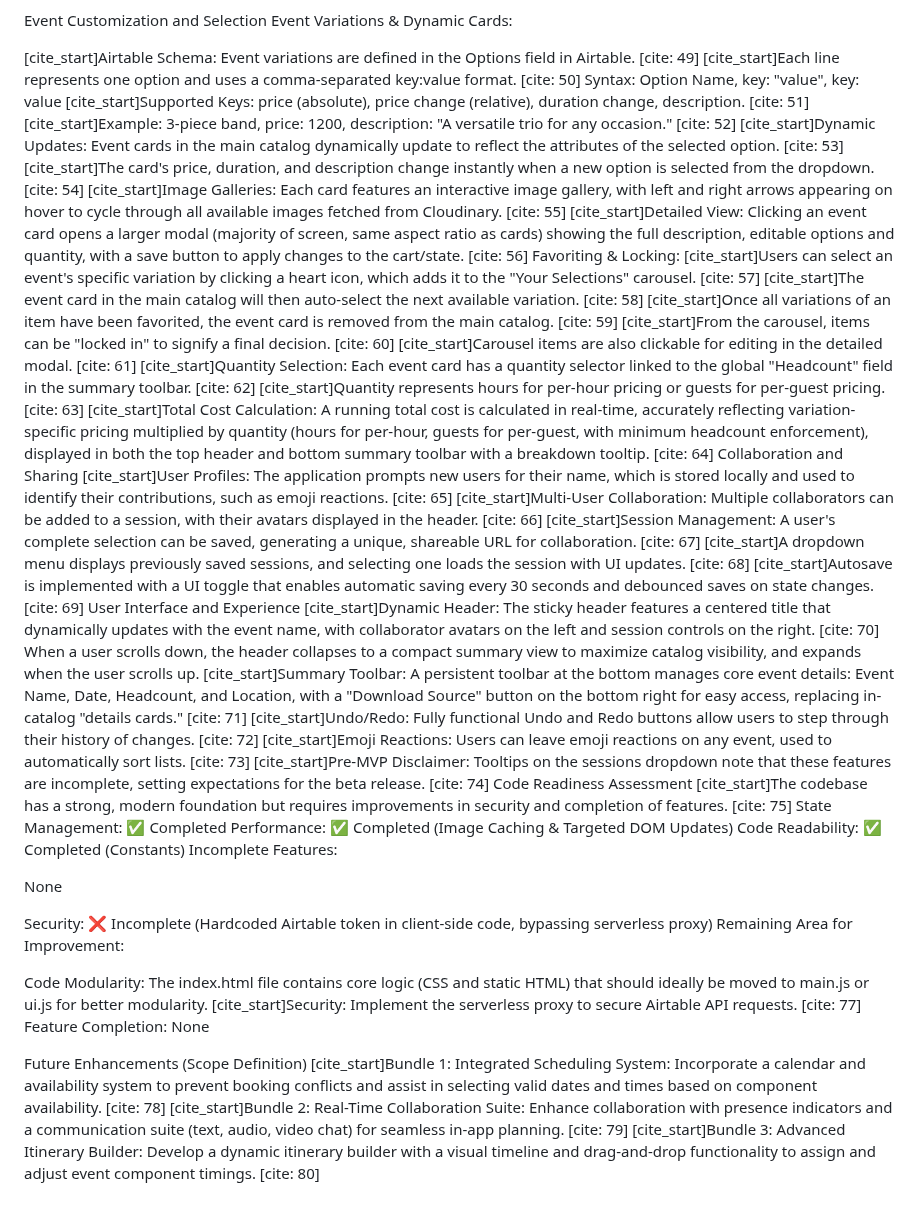
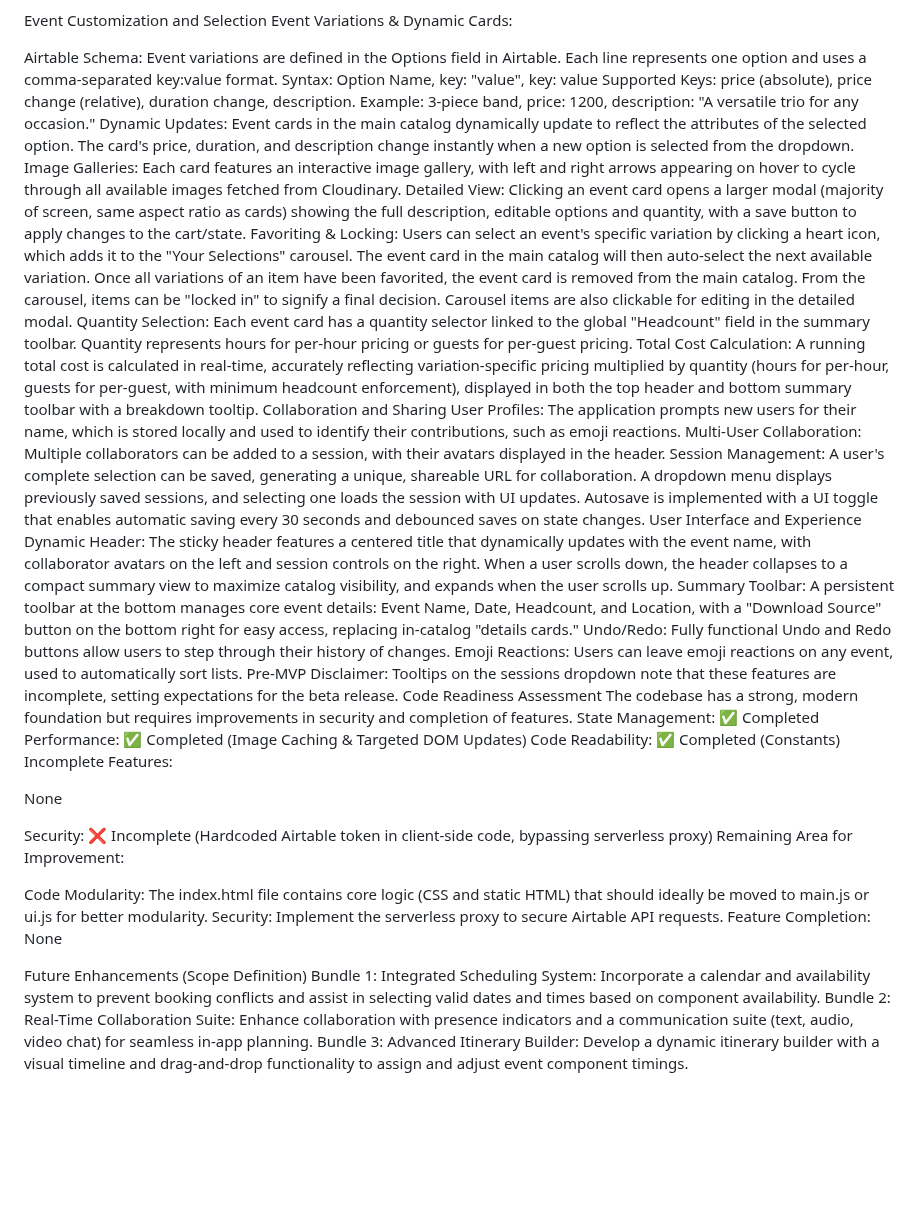
Before and after one commit to tylermystery/builder, a Markdown page: spec_sheet.md, the part around one of its changes. GitHub-like rendering; blank space fills up the shorter version.

```diff
--- a/spec_sheet.md
+++ b/spec_sheet.md
@@ -138,38 +138,38 @@ Filtering and Sorting
 Event Customization and Selection
 Event Variations & Dynamic Cards:
 
-[cite_start]Airtable Schema: Event variations are defined in the Options field in Airtable. [cite: 49]
-[cite_start]Each line represents one option and uses a comma-separated key:value format. [cite: 50]
+Airtable Schema: Event variations are defined in the Options field in Airtable.
+Each line represents one option and uses a comma-separated key:value format.
 Syntax: Option Name, key: "value", key: value
-[cite_start]Supported Keys: price (absolute), price change (relative), duration change, description. [cite: 51]
-[cite_start]Example: 3-piece band, price: 1200, description: "A versatile trio for any occasion." [cite: 52]
-[cite_start]Dynamic Updates: Event cards in the main catalog dynamically update to reflect the attributes of the selected option. [cite: 53]
-[cite_start]The card's price, duration, and description change instantly when a new option is selected from the dropdown. [cite: 54]
-[cite_start]Image Galleries: Each card features an interactive image gallery, with left and right arrows appearing on hover to cycle through all available images fetched from Cloudinary. [cite: 55]
-[cite_start]Detailed View: Clicking an event card opens a larger modal (majority of screen, same aspect ratio as cards) showing the full description, editable options and quantity, with a save button to apply changes to the cart/state. [cite: 56]
+Supported Keys: price (absolute), price change (relative), duration change, description.
+Example: 3-piece band, price: 1200, description: "A versatile trio for any occasion."
+Dynamic Updates: Event cards in the main catalog dynamically update to reflect the attributes of the selected option.
+The card's price, duration, and description change instantly when a new option is selected from the dropdown.
+Image Galleries: Each card features an interactive image gallery, with left and right arrows appearing on hover to cycle through all available images fetched from Cloudinary.
+Detailed View: Clicking an event card opens a larger modal (majority of screen, same aspect ratio as cards) showing the full description, editable options and quantity, with a save button to apply changes to the cart/state.
 Favoriting & Locking:
-[cite_start]Users can select an event's specific variation by clicking a heart icon, which adds it to the "Your Selections" carousel. [cite: 57]
-[cite_start]The event card in the main catalog will then auto-select the next available variation. [cite: 58]
-[cite_start]Once all variations of an item have been favorited, the event card is removed from the main catalog. [cite: 59]
-[cite_start]From the carousel, items can be "locked in" to signify a final decision. [cite: 60]
-[cite_start]Carousel items are also clickable for editing in the detailed modal. [cite: 61]
-[cite_start]Quantity Selection: Each event card has a quantity selector linked to the global "Headcount" field in the summary toolbar. [cite: 62]
-[cite_start]Quantity represents hours for per-hour pricing or guests for per-guest pricing. [cite: 63]
-[cite_start]Total Cost Calculation: A running total cost is calculated in real-time, accurately reflecting variation-specific pricing multiplied by quantity (hours for per-hour, guests for per-guest, with minimum headcount enforcement), displayed in both the top header and bottom summary toolbar with a breakdown tooltip. [cite: 64]
+Users can select an event's specific variation by clicking a heart icon, which adds it to the "Your Selections" carousel.
+The event card in the main catalog will then auto-select the next available variation.
+Once all variations of an item have been favorited, the event card is removed from the main catalog.
+From the carousel, items can be "locked in" to signify a final decision.
+Carousel items are also clickable for editing in the detailed modal.
+Quantity Selection: Each event card has a quantity selector linked to the global "Headcount" field in the summary toolbar.
+Quantity represents hours for per-hour pricing or guests for per-guest pricing.
+Total Cost Calculation: A running total cost is calculated in real-time, accurately reflecting variation-specific pricing multiplied by quantity (hours for per-hour, guests for per-guest, with minimum headcount enforcement), displayed in both the top header and bottom summary toolbar with a breakdown tooltip.
 Collaboration and Sharing
-[cite_start]User Profiles: The application prompts new users for their name, which is stored locally and used to identify their contributions, such as emoji reactions. [cite: 65]
-[cite_start]Multi-User Collaboration: Multiple collaborators can be added to a session, with their avatars displayed in the header. [cite: 66]
-[cite_start]Session Management: A user's complete selection can be saved, generating a unique, shareable URL for collaboration. [cite: 67]
-[cite_start]A dropdown menu displays previously saved sessions, and selecting one loads the session with UI updates. [cite: 68]
-[cite_start]Autosave is implemented with a UI toggle that enables automatic saving every 30 seconds and debounced saves on state changes. [cite: 69]
+User Profiles: The application prompts new users for their name, which is stored locally and used to identify their contributions, such as emoji reactions.
+Multi-User Collaboration: Multiple collaborators can be added to a session, with their avatars displayed in the header.
+Session Management: A user's complete selection can be saved, generating a unique, shareable URL for collaboration.
+A dropdown menu displays previously saved sessions, and selecting one loads the session with UI updates.
+Autosave is implemented with a UI toggle that enables automatic saving every 30 seconds and debounced saves on state changes.
 User Interface and Experience
-[cite_start]Dynamic Header: The sticky header features a centered title that dynamically updates with the event name, with collaborator avatars on the left and session controls on the right. [cite: 70] When a user scrolls down, the header collapses to a compact summary view to maximize catalog visibility, and expands when the user scrolls up.
-[cite_start]Summary Toolbar: A persistent toolbar at the bottom manages core event details: Event Name, Date, Headcount, and Location, with a "Download Source" button on the bottom right for easy access, replacing in-catalog "details cards." [cite: 71]
-[cite_start]Undo/Redo: Fully functional Undo and Redo buttons allow users to step through their history of changes. [cite: 72]
-[cite_start]Emoji Reactions: Users can leave emoji reactions on any event, used to automatically sort lists. [cite: 73]
-[cite_start]Pre-MVP Disclaimer: Tooltips on the sessions dropdown note that these features are incomplete, setting expectations for the beta release. [cite: 74]
+Dynamic Header: The sticky header features a centered title that dynamically updates with the event name, with collaborator avatars on the left and session controls on the right. When a user scrolls down, the header collapses to a compact summary view to maximize catalog visibility, and expands when the user scrolls up.
+Summary Toolbar: A persistent toolbar at the bottom manages core event details: Event Name, Date, Headcount, and Location, with a "Download Source" button on the bottom right for easy access, replacing in-catalog "details cards."
+Undo/Redo: Fully functional Undo and Redo buttons allow users to step through their history of changes.
+Emoji Reactions: Users can leave emoji reactions on any event, used to automatically sort lists.
+Pre-MVP Disclaimer: Tooltips on the sessions dropdown note that these features are incomplete, setting expectations for the beta release.
 Code Readiness Assessment
-[cite_start]The codebase has a strong, modern foundation but requires improvements in security and completion of features. [cite: 75]
+The codebase has a strong, modern foundation but requires improvements in security and completion of features.
 State Management: ✅ Completed
 Performance: ✅ Completed (Image Caching & Targeted DOM Updates)
 Code Readability: ✅ Completed (Constants)
@@ -182,13 +182,13 @@ Security: ❌ Incomplete (Hardcoded Airtable token in client-side code, bypassin
 Remaining Area for Improvement:
 
 Code Modularity: The index.html file contains core logic (CSS and static HTML) that should ideally be moved to main.js or ui.js for better modularity.
-[cite_start]Security: Implement the serverless proxy to secure Airtable API requests. [cite: 77]
+Security: Implement the serverless proxy to secure Airtable API requests.
 Feature Completion: None
 
 
 
 
 Future Enhancements (Scope Definition)
-[cite_start]Bundle 1: Integrated Scheduling System: Incorporate a calendar and availability system to prevent booking conflicts and assist in selecting valid dates and times based on component availability. [cite: 78]
-[cite_start]Bundle 2: Real-Time Collaboration Suite: Enhance collaboration with presence indicators and a communication suite (text, audio, video chat) for seamless in-app planning. [cite: 79]
-[cite_start]Bundle 3: Advanced Itinerary Builder: Develop a dynamic itinerary builder with a visual timeline and drag-and-drop functionality to assign and adjust event component timings. [cite: 80]
+Bundle 1: Integrated Scheduling System: Incorporate a calendar and availability system to prevent booking conflicts and assist in selecting valid dates and times based on component availability.
+Bundle 2: Real-Time Collaboration Suite: Enhance collaboration with presence indicators and a communication suite (text, audio, video chat) for seamless in-app planning.
+Bundle 3: Advanced Itinerary Builder: Develop a dynamic itinerary builder with a visual timeline and drag-and-drop functionality to assign and adjust event component timings.
```
Also changed, not shown: other parts of spec_sheet.md (+54 -54 lines).
